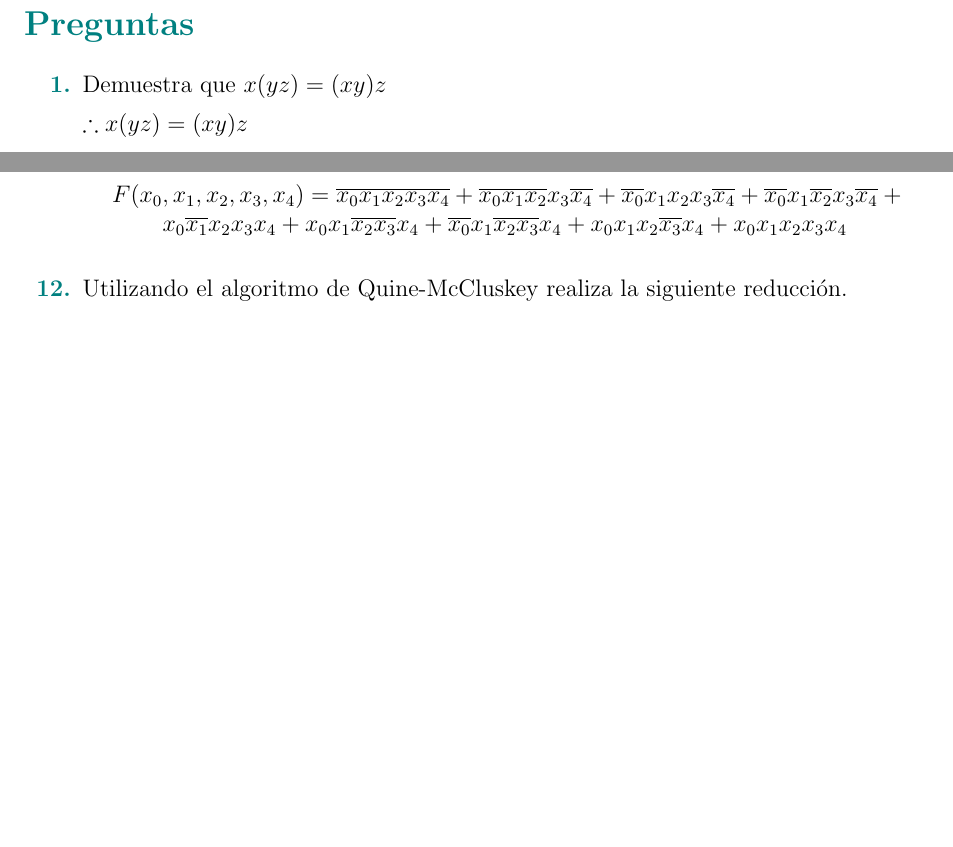
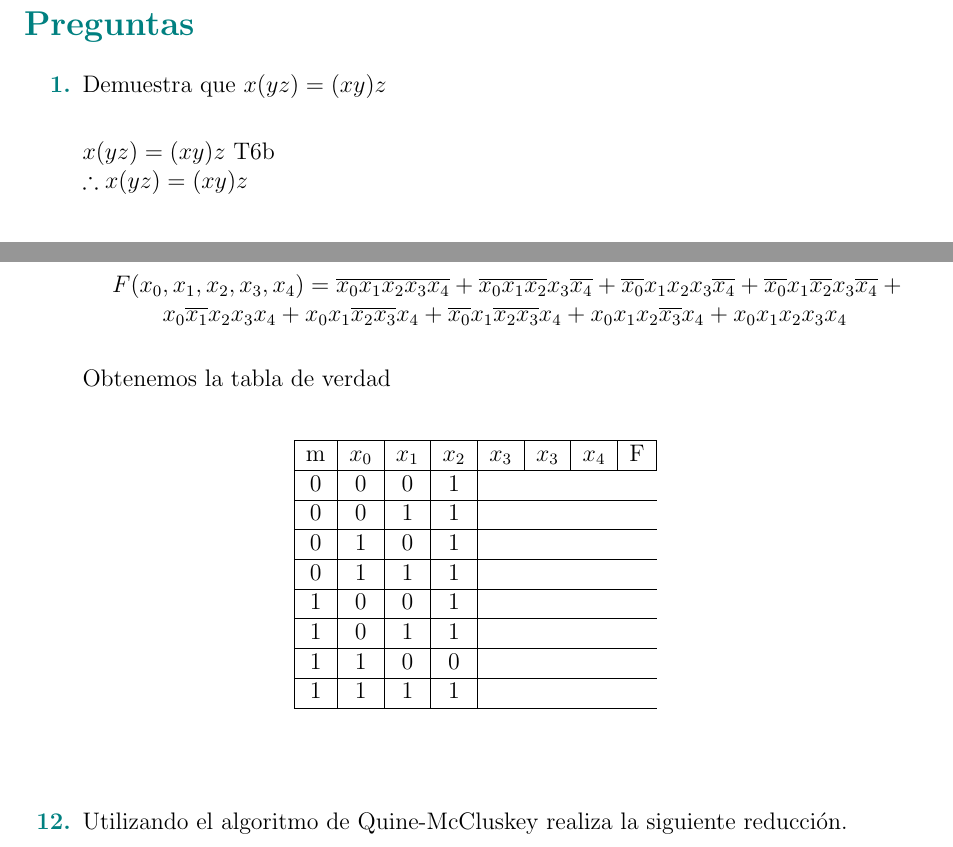
Before and after one commit to GaboRivMa/Arqui, a LaTeX problem sheet (tarea03/Tarea03.tex): two parts of pages 2 and 4 of 4, joined at a grey line, cut so that both start at the same text, the shorter picture padded with empty space. Compiled offline with pdfLaTeX.

Commit message:
correccion 1

```diff
--- a/tarea03/Tarea03.tex
+++ b/tarea03/Tarea03.tex
@@ -58,9 +58,10 @@
 
 \begin{enumerate}[label=\textcolor{teal}{\textbf{\arabic*.}}]
 %-------------Pregunta 1-------------------------------------------
-    \item Demuestra que $x(yz)=(xy)z$
+    \item Demuestra que $x(yz)=(xy)z$ \\
 
-        $\therefore x(yz)=(xy)z$
+        $x(yz)=(xy)z$ T6b\\
+        $\therefore x(yz)=(xy)z$  \\
 %-------------Pregunta 2-------------------------------------------
     \item Demuestra si la siguiente igualdad es válida $x(\overline{x}+y)=xy$
 
@@ -234,6 +235,35 @@
              $
         \end{center}
 
+        Obtenemos la tabla de verdad
+
+        \begin{center}
+            \begin{table}[h]
+            \centering
+            \begin{tabular}{|c|c|c|c|c|c|c|c|}
+                \hline
+                m & $x_0$ & $x_1$ & $x_2$ & $x_3$  & $x_3$ & $x_4$ & F\\
+                \hline
+                0 & 0 & 0 & 1 \\
+                \hline
+                0 & 0 & 1 & 1 \\
+                \hline
+                0 & 1 & 0 & 1 \\
+                \hline
+                0 & 1 & 1 & 1 \\
+                \hline
+                1 & 0 & 0 & 1 \\
+                \hline
+                1 & 0 & 1 & 1 \\
+                \hline
+                1 & 1 & 0 & 0 \\
+                \hline
+                1 & 1 & 1 & 1 \\
+                \hline
+            \end{tabular}\\
+        \end{table}
+        \end{center}
+
 %-------------Pregunta 12-------------------------------------------
     \item Utilizando el algoritmo de Quine-McCluskey realiza la siguiente reducción.
         \begin{center}
```
